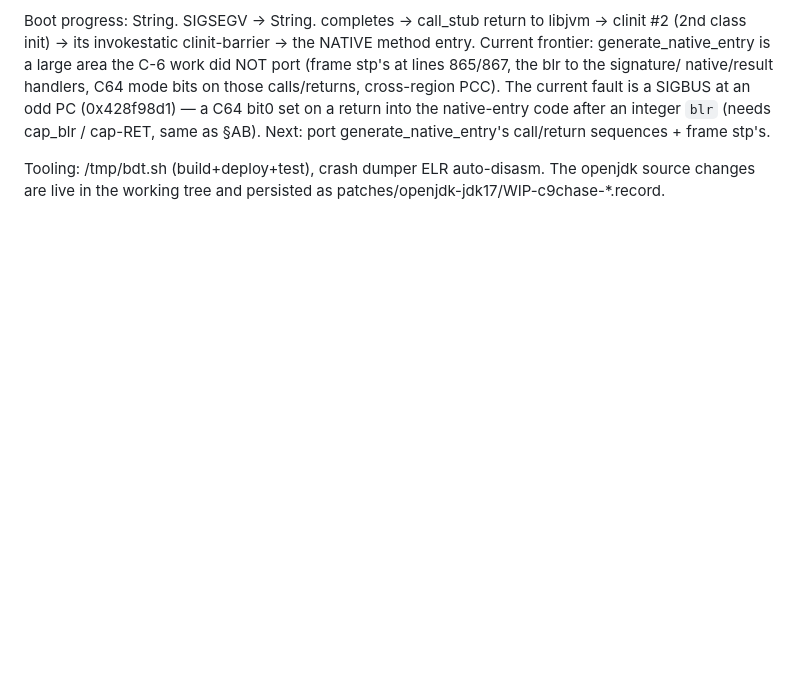
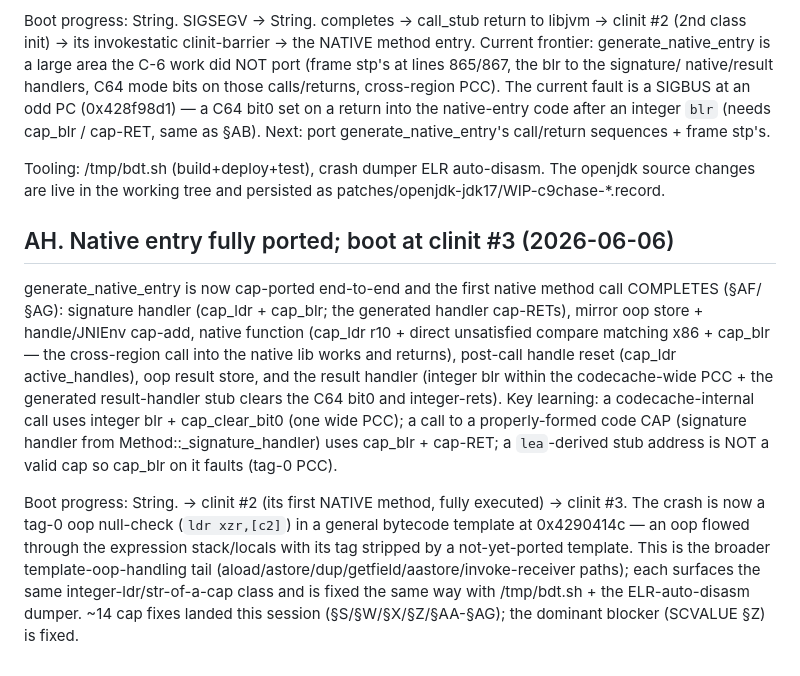
Before and after one commit to lmhtq/stopless-java-gc, a Markdown page: docs/41_c9_research_handler_fix_and_zero_boot_blocker.md, the part around the change. Rendered like a GitHub page; blank space fills up the shorter version.

Commit message:
docs/41 §AH: native entry fully ported (native method completes) -> boot at clinit #3; remaining = general template oop-handling tail
Co-Authored-By: Claude Opus 4.8 (1M context) <noreply@anthropic.com>

```diff
--- a/docs/41_c9_research_handler_fix_and_zero_boot_blocker.md
+++ b/docs/41_c9_research_handler_fix_and_zero_boot_blocker.md
@@ -931,3 +931,26 @@ Next: port generate_native_entry's call/return sequences + frame stp's.
 Tooling: /tmp/bdt.sh (build+deploy+test), crash dumper ELR auto-disasm. The openjdk
 source changes are live in the working tree and persisted as
 patches/openjdk-jdk17/WIP-c9chase-*.record.
+
+## AH. Native entry fully ported; boot at clinit #3 (2026-06-06)
+
+generate_native_entry is now cap-ported end-to-end and the first native method call
+COMPLETES (§AF/§AG): signature handler (cap_ldr + cap_blr; the generated handler
+cap-RETs), mirror oop store + handle/JNIEnv cap-add, native function (cap_ldr r10 +
+direct unsatisfied compare matching x86 + cap_blr — the cross-region call into the
+native lib works and returns), post-call handle reset (cap_ldr active_handles), oop
+result store, and the result handler (integer blr within the codecache-wide PCC + the
+generated result-handler stub clears the C64 bit0 and integer-rets). Key learning: a
+codecache-internal call uses integer blr + cap_clear_bit0 (one wide PCC); a call to a
+properly-formed code CAP (signature handler from Method::_signature_handler) uses
+cap_blr + cap-RET; a `lea`-derived stub address is NOT a valid cap so cap_blr on it
+faults (tag-0 PCC).
+
+Boot progress: String.<clinit> -> clinit #2 (its first NATIVE method, fully executed)
+-> clinit #3. The crash is now a tag-0 oop null-check (`ldr xzr,[c2]`) in a general
+bytecode template at 0x4290414c — an oop flowed through the expression stack/locals
+with its tag stripped by a not-yet-ported template. This is the broader
+template-oop-handling tail (aload/astore/dup/getfield/aastore/invoke-receiver paths);
+each surfaces the same integer-ldr/str-of-a-cap class and is fixed the same way with
+/tmp/bdt.sh + the ELR-auto-disasm dumper. ~14 cap fixes landed this session
+(§S/§W/§X/§Z/§AA-§AG); the dominant blocker (SCVALUE §Z) is fixed.
```
